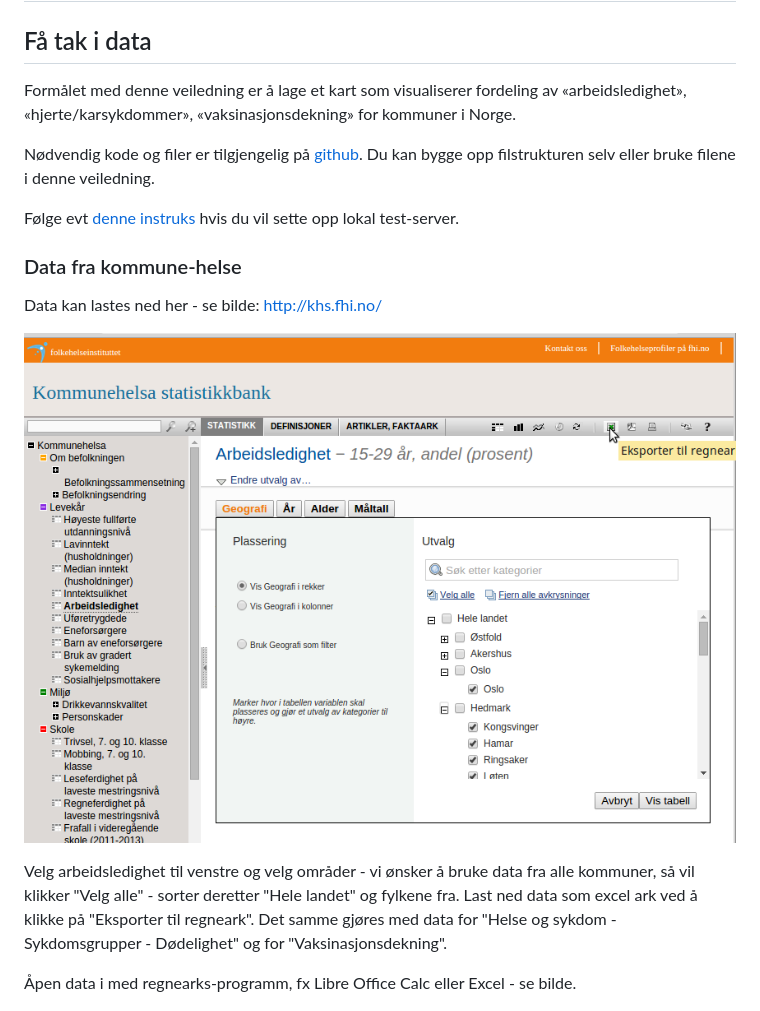
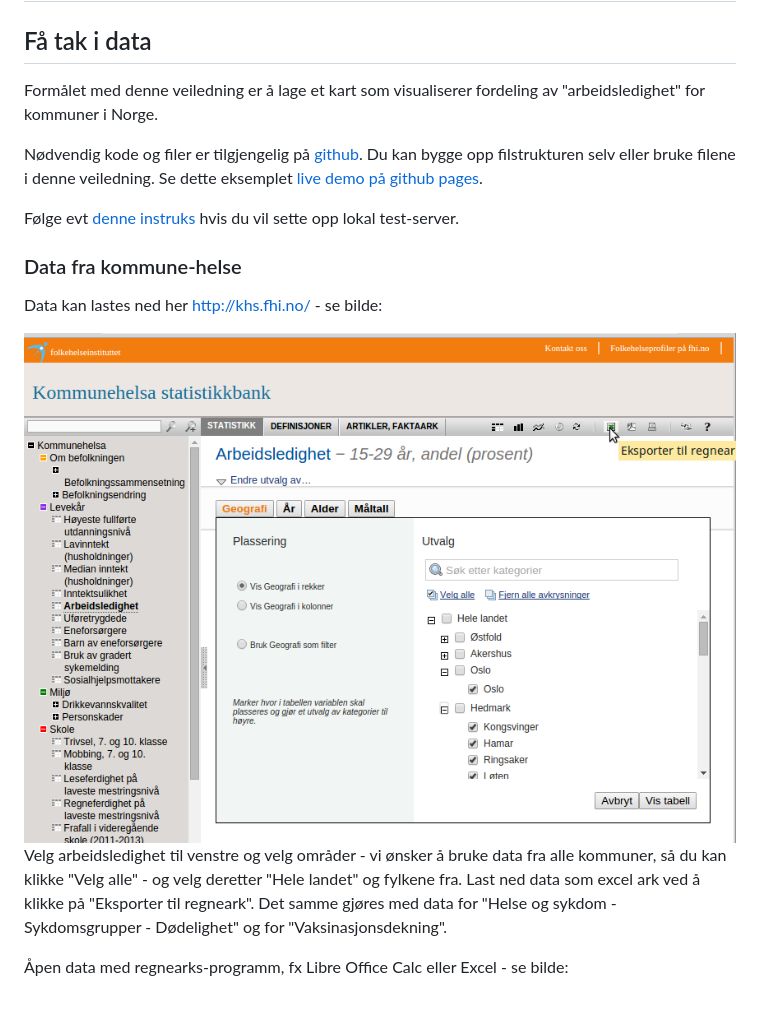
Before and after one commit to GeoForum/veiledning02, a Markdown page: README.md, the part around the change printed below. GitHub-like rendering.

```diff
--- a/README.md
+++ b/README.md
@@ -2,13 +4,12 @@
 
 ## Få tak i data
 
-Formålet med denne veiledning er å lage et kart som visualiserer fordeling av «arbeidsledighet», «hjerte/karsykdommer», «vaksinasjonsdekning» for kommuner i Norge.
+Formålet med denne veiledning er å lage et kart som visualiserer fordeling av "arbeidsledighet" for kommuner i Norge.
 
-Nødvendig kode og filer er tilgjengelig på [github](https://github.com/GeoForum/veiledning02). Du kan bygge opp filstrukturen selv eller bruke filene i denne veiledning.
+Nødvendig kode og filer er tilgjengelig på [github](https://github.com/GeoForum/veiledning02). Du kan bygge opp filstrukturen selv eller bruke filene i denne veiledning. Se dette eksemplet <a href="http://geoforum.github.io/veiledning02/" target="_blank">live demo på github pages</a>.
 
 Følge evt [denne instruks](testserver.md) hvis du vil sette opp lokal test-server.
 
 ### Data fra kommune-helse
-Data kan lastes ned her - se bilde:
-http://khs.fhi.no/
+Data kan lastes ned her http://khs.fhi.no/ - se bilde:
 
@@ -16,7 +17,7 @@ http://khs.fhi.no/
 
-Velg arbeidsledighet til venstre og velg områder - vi ønsker å bruke data fra alle kommuner, så vil klikker "Velg alle" - sorter deretter "Hele landet" og fylkene fra. Last ned data som excel ark ved å klikke på "Eksporter til regneark". Det samme gjøres med data for "Helse og sykdom - Sykdomsgrupper - Dødelighet" og for "Vaksinasjonsdekning".
+Velg arbeidsledighet til venstre og velg områder - vi ønsker å bruke data fra alle kommuner, så du kan klikke "Velg alle" - og velg deretter "Hele landet" og fylkene fra. Last ned data som excel ark ved å klikke på "Eksporter til regneark". Det samme gjøres med data for "Helse og sykdom - Sykdomsgrupper - Dødelighet" og for "Vaksinasjonsdekning".
 
-Åpen data i med regnearks-programm, fx Libre Office Calc eller Excel - se bilde.
+Åpen data med regnearks-programm, fx Libre Office Calc eller Excel - se bilde:
 
 ![img/data02.png](img/data02.png)
 
```
Also changed, not shown: other parts of README.md (+19 -5 lines), img/carto01.png (added), img/data06.png (added), img/data07.png (added), 5 other files.
